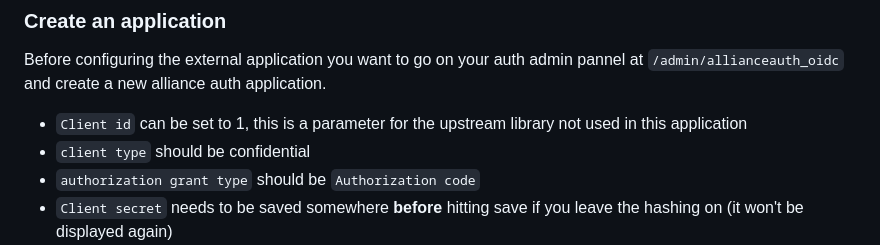
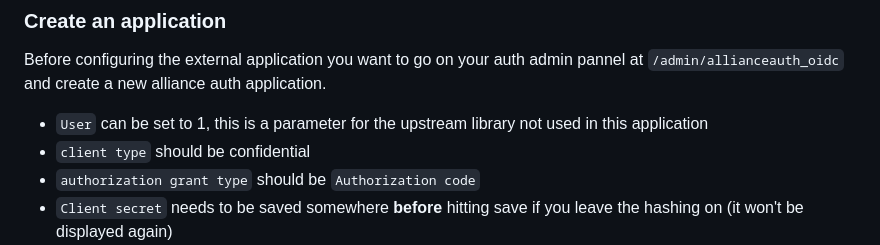
Before and after one commit to Solar-Helix-Independent-Transport/allianceauth-oidc-provider, a Markdown page: README.md, the part around the change. GitHub-like rendering.

Commit message:
Fix param name

```diff
--- a/README.md
+++ b/README.md
@@ -92,7 +92,7 @@ Please see [this](https://django-oauth-toolkit.readthedocs.io/en/stable/oidc.htm
 
 Before configuring the external application you want to go on your auth admin pannel at `/admin/allianceauth_oidc` and create a new alliance auth application.
 
-- `Client id` can be set to 1, this is a parameter for the upstream library not used in this application
+- `User` can be set to 1, this is a parameter for the upstream library not used in this application
 - `client type` should be confidential
 - `authorization grant type` should be `Authorization code`
 - `Client secret` needs to be saved somewhere **before** hitting save if you leave the hashing on (it won't be displayed again)
```
